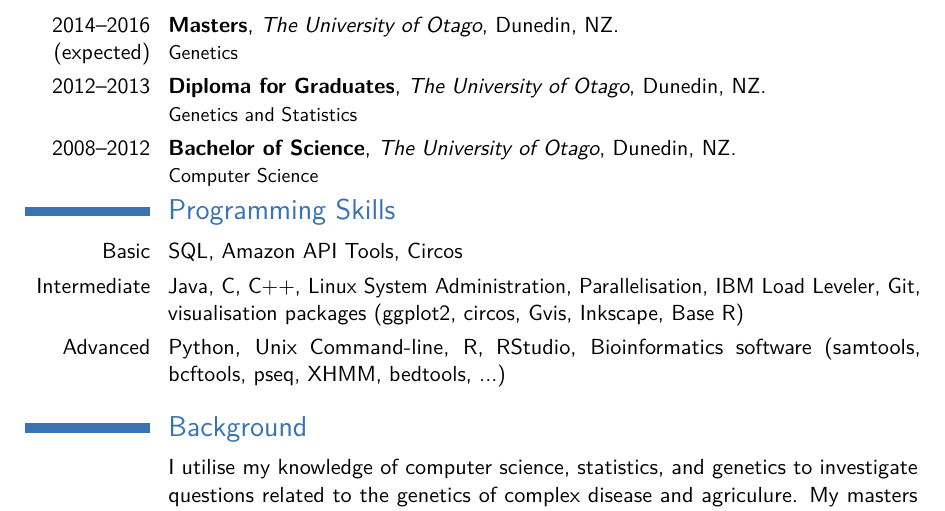
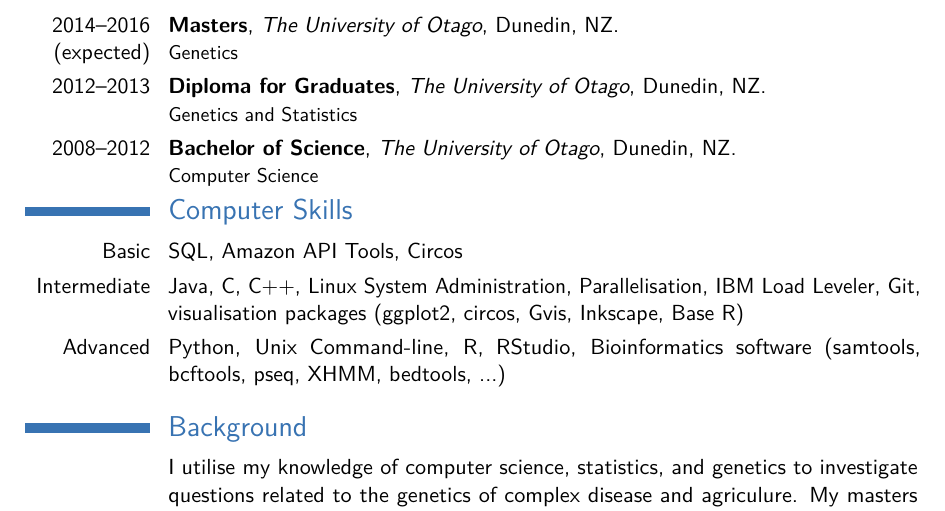
Before and after one commit to theboocock/cv, a LaTeX CV (cv_7.tex): part of page 1 of 3, cut so that both start at the same text. Compiled offline with pdfLaTeX.

Commit message:
Made changes

```diff
--- a/cv_7.tex
+++ b/cv_7.tex
@@ -66,7 +66,7 @@
 %----------------------------------------------------------------------------------------
 
 \vspace{-4mm}
-\section{Programming Skills}
+\section{Computer Skills}
 
 \cvitem{Basic}{SQL, Amazon API Tools, Circos}
 \cvitem{Intermediate}{Java, C, C++, Linux System Administration, Parallelisation, IBM Load Leveler, Git, visualisation packages (ggplot2, circos, Gvis, Inkscape, Base R)}
```
